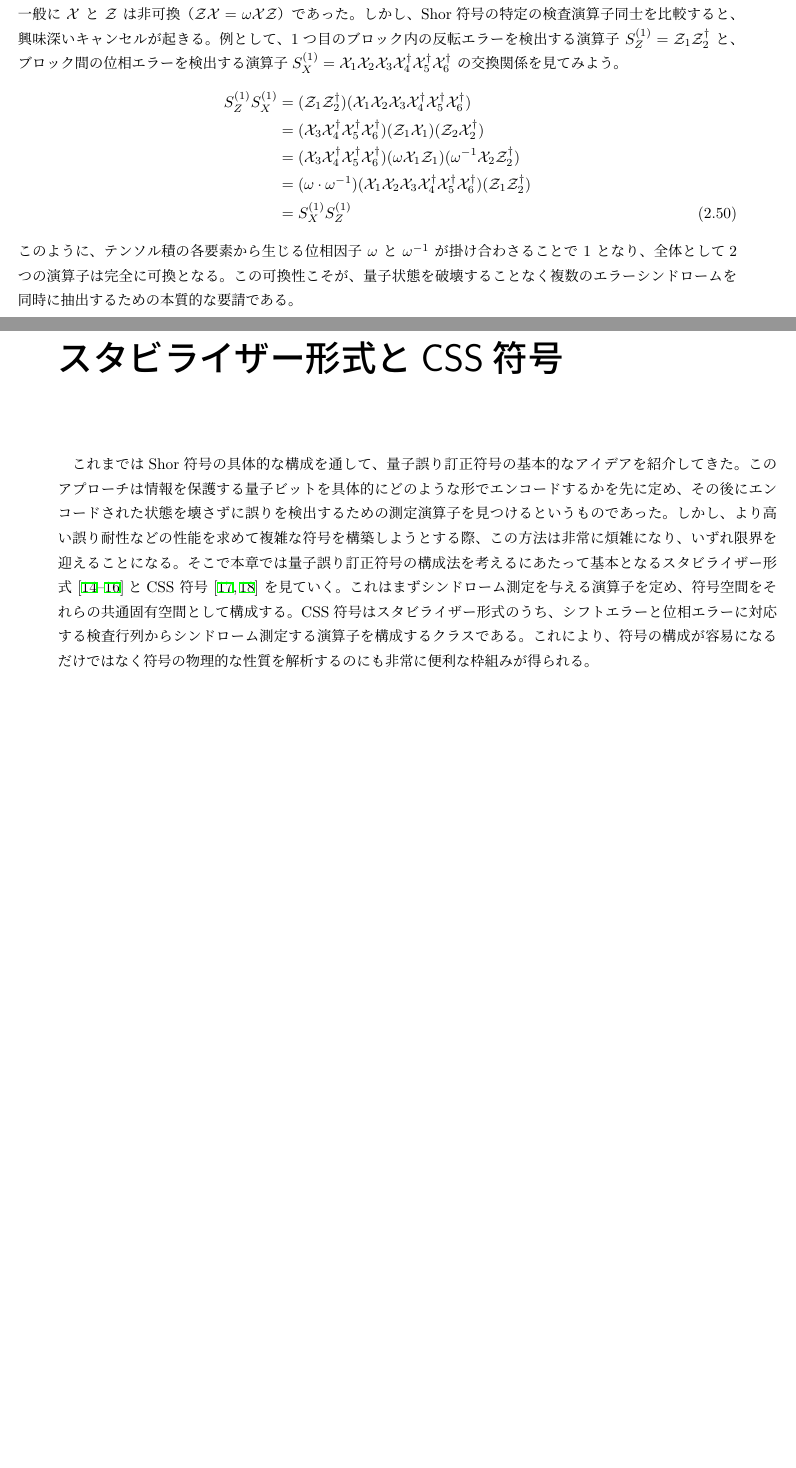
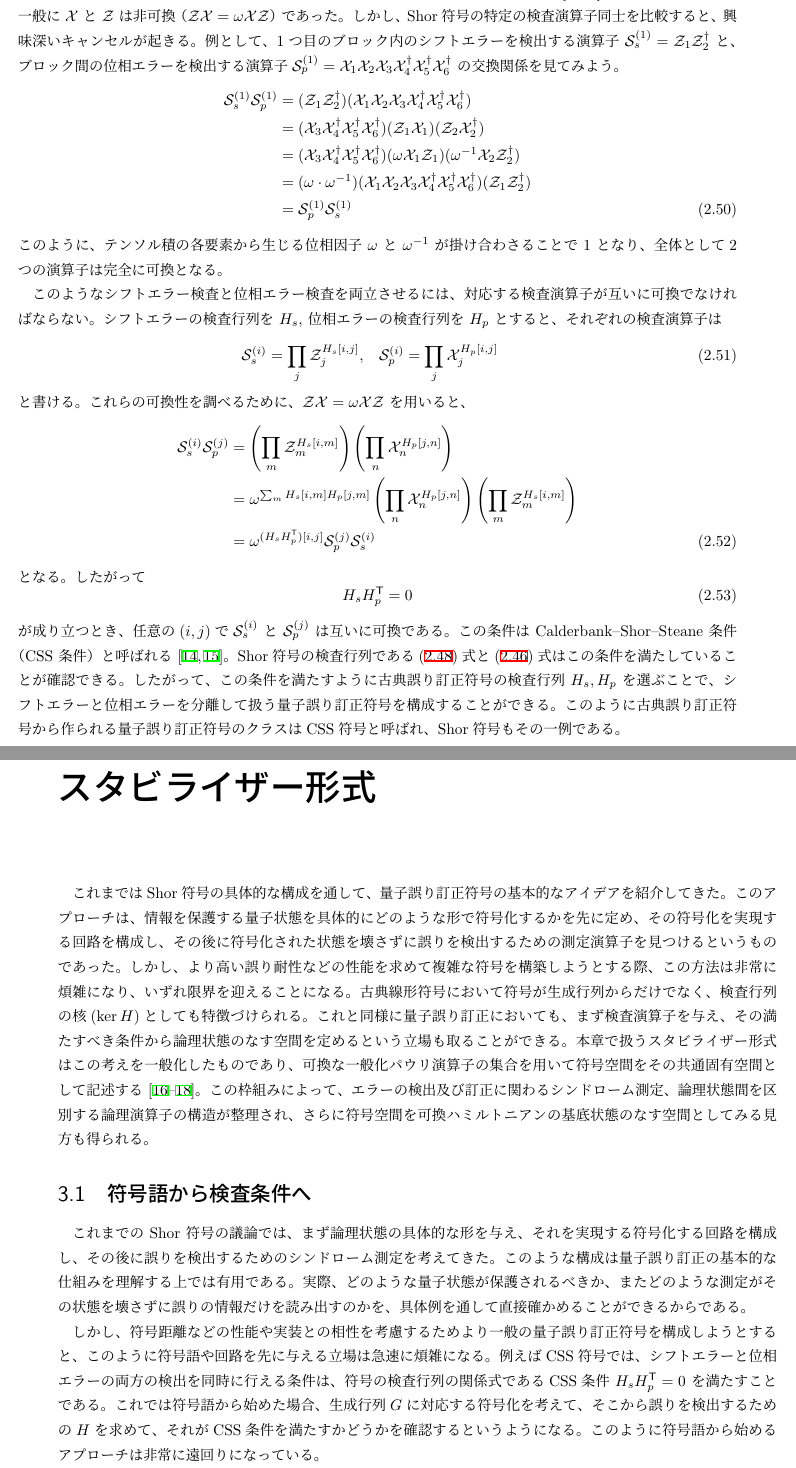
Before and after one commit to xiang-gong3944/b_thesis_fracton, a LaTeX book (master.tex, which reads chapter/02_generalized_pauli.tex, chapter/03_stabilizer_CSS.tex): two parts of pages 30 and 31 of 33, joined at a grey line, cut so that both start at the same text, the shorter picture padded with empty space. Compiled offline with upLaTeX and dvipdfmx.

Commit message:
2026-03-10 版

```diff
--- a/chapter/02_generalized_pauli.tex
+++ b/chapter/02_generalized_pauli.tex
@@ -707,19 +711,53 @@ $\ket{\tilde{j}}$を$\ket{\tilde{j}, \tilde{j}, \tilde{j}}$に変換して、そ
 量子力学において、同時測定可能であるための条件は測定演算子が互いに可換（$[A, B] = 0$）であることだ。
 一般に $\mathcal{X}$ と $\mathcal{Z}$ は非可換（$\mathcal{Z} \mathcal{X} = \omega \mathcal{X} \mathcal{Z}$）であった。
 しかし、Shor符号の特定の検査演算子同士を比較すると、興味深いキャンセルが起きる。
-例として、1つ目のブロック内の反転エラーを検出する演算子 $S_Z^{(1)} = \mathcal{Z}_1 \mathcal{Z}_2^\dagger$ と、
+例として、1つ目のブロック内のシフトエラーを検出する演算子 $\mathcal{S}_s^{(1)} = \mathcal{Z}_1 \mathcal{Z}_2^\dagger$ と、
 ブロック間の位相エラーを検出する演算子
- $S_X^{(1)} = \mathcal{X}_1 \mathcal{X}_2 \mathcal{X}_3 \mathcal{X}_4^\dagger \mathcal{X}_5^\dagger \mathcal{X}_6^\dagger$
+$\mathcal{S}_p^{(1)} = \mathcal{X}_1 \mathcal{X}_2 \mathcal{X}_3 \mathcal{X}_4^\dagger \mathcal{X}_5^\dagger \mathcal{X}_6^\dagger$
  の交換関係を見てみよう。
  \begin{equation}\begin{aligned}[b]
-    S_Z^{(1)} S_X^{(1)} &= (\mathcal{Z}_1 \mathcal{Z}_2^\dagger)( \mathcal{X}_1 \mathcal{X}_2 \mathcal{X}_3 \mathcal{X}_4^\dagger \mathcal{X}_5^\dagger \mathcal{X}_6^\dagger)\\
+    \mathcal{S}_s^{(1)} \mathcal{S}_p^{(1)} &= (\mathcal{Z}_1 \mathcal{Z}_2^\dagger)( \mathcal{X}_1 \mathcal{X}_2 \mathcal{X}_3 \mathcal{X}_4^\dagger \mathcal{X}_5^\dagger \mathcal{X}_6^\dagger)\\
     &= (\mathcal{X}_3 \mathcal{X}_4^\dagger \mathcal{X}_5^\dagger \mathcal{X}_6^\dagger)(\mathcal{Z}_1 \mathcal{X}_1) (\mathcal{Z}_2 \mathcal{X}_2^\dagger)\\
     &= (\mathcal{X}_3 \mathcal{X}_4^\dagger \mathcal{X}_5^\dagger \mathcal{X}_6^\dagger)(\omega \mathcal{X}_1 \mathcal{Z}_1) (\omega^{-1} \mathcal{X}_2 \mathcal{Z}_2^\dagger)  \\
     &= (\omega \cdot \omega^{-1}) ( \mathcal{X}_1 \mathcal{X}_2 \mathcal{X}_3 \mathcal{X}_4^\dagger \mathcal{X}_5^\dagger \mathcal{X}_6^\dagger) (\mathcal{Z}_1 \mathcal{Z}_2^\dagger)\\
-    &= S_X^{(1)} S_Z^{(1)}
+    &= \mathcal{S}_p^{(1)} \mathcal{S}_s^{(1)}
 \end{aligned}\end{equation}
 このように、テンソル積の各要素から生じる位相因子 $\omega$ と $\omega^{-1}$ が掛け合わさることで $1$ となり、
 全体として2つの演算子は完全に可換となる。
-この可換性こそが、量子状態を破壊することなく複数のエラーシンドロームを同時に抽出するための本質的な要請である。
+
+このようなシフトエラー検査と位相エラー検査を両立させるには、
+対応する検査演算子が互いに可換でなければならない。
+シフトエラーの検査行列を $H_s$, 位相エラーの検査行列を $H_p$ とすると、
+それぞれの検査演算子は
+\begin{equation}\begin{aligned}[b]
+    \mathcal{S}_s^{(i)} &= \prod_j \mathcal{Z}_j^{H_s[i,j]},&
+    \mathcal{S}_p^{(i)} &= \prod_j \mathcal{X}_j^{H_p[i,j]}
+\end{aligned}\end{equation}
+と書ける。
+これらの可換性を調べるために、
+$\mathcal{Z}\mathcal{X}=\omega \mathcal{X}\mathcal{Z}$ を用いると、
+\begin{equation}\begin{aligned}[b]
+    \mathcal{S}_s^{(i)} \mathcal{S}_p^{(j)}
+    &= \left(\prod_m \mathcal{Z}_m^{H_s[i,m]}\right)
+       \left(\prod_n \mathcal{X}_n^{H_p[j,n]}\right) \\
+    &= \omega^{\sum_m H_s[i,m]H_p[j,m]}
+       \left(\prod_n \mathcal{X}_n^{H_p[j,n]}\right)
+       \left(\prod_m \mathcal{Z}_m^{H_s[i,m]}\right) \\
+    &= \omega^{(H_s H_p^\mathsf{T})[i,j]}
+       \mathcal{S}_p^{(j)} \mathcal{S}_s^{(i)}
+\end{aligned}\end{equation}
+となる。
+したがって
+\begin{equation}
+    H_s H_p^\mathsf{T} = 0
+\end{equation}
+が成り立つとき、任意の$(i,j)$で$\mathcal{S}_s^{(i)}$ と $\mathcal{S}_p^{(j)}$ は互いに可換である。
+この条件は Calderbank--Shor--Steane 条件（CSS 条件）と呼ばれる
+\cite{Calderbank1996-si,Steane1996-is}。
+Shor符号の検査行列である(\ref{eq:chap2_H_shift})式と(\ref{eq:chap2_H_phase})式はこの条件を満たしていることが確認できる。
+したがって、この条件を満たすように古典誤り訂正符号の検査行列 $H_s,H_p$ を選ぶことで、
+シフトエラーと位相エラーを分離して扱う量子誤り訂正符号を構成することができる。
+このように古典誤り訂正符号から作られる量子誤り訂正符号のクラスはCSS符号と呼ばれ、
+Shor符号もその一例である。
 
 \end{document}
--- a/chapter/03_stabilizer_CSS.tex
+++ b/chapter/03_stabilizer_CSS.tex
@@ -1,20 +1,49 @@
 \documentclass[../master.tex]{subfiles}
 
 \begin{document}
-\chapter{スタビライザー形式とCSS符号}
+\chapter{スタビライザー形式}
 これまではShor符号の具体的な構成を通して、
 量子誤り訂正符号の基本的なアイデアを紹介してきた。
-このアプローチは情報を保護する量子ビットを具体的にどのような形でエンコードするかを先に定め、
-その後にエンコードされた状態を壊さずに誤りを検出するための測定演算子を見つけるというものであった。
+このアプローチは、
+情報を保護する量子状態を具体的にどのような形で符号化するかを先に定め、
+その符号化を実現する回路を構成し、
+その後に符号化された状態を壊さずに誤りを検出するための測定演算子を見つけるというものであった。
 しかし、より高い誤り耐性などの性能を求めて複雑な符号を構築しようとする際、
 この方法は非常に煩雑になり、いずれ限界を迎えることになる。
-そこで本章では量子誤り訂正符号の構成法を考えるにあたって基本となる
-スタビライザー形式\cite{Gottesman1997-ep,Daniel-Gottesman1999-eh,Bullock2007-jl}と
-CSS 符号\cite{Calderbank1996-si,Steane1996-is}
-を見ていく。
-これはまずシンドローム測定を与える演算子を定め、
-符号空間をそれらの共通固有空間として構成する。
-CSS符号はスタビライザー形式のうち、
-シフトエラーと位相エラーに対応する検査行列からシンドローム測定する演算子を構成するクラスである。
-これにより、符号の構成が容易になるだけではなく符号の物理的な性質を解析するのにも非常に便利な枠組みが得られる。
+古典線形符号において符号が生成行列からだけでなく、
+検査行列の核$(\ker H)$としても特徴づけられる。
+これと同様に量子誤り訂正においても、まず検査演算子を与え、
+その満たすべき条件から論理状態のなす空間を定めるという立場も取ることができる。
+本章で扱うスタビライザー形式はこの考えを一般化したものであり、
+可換な一般化パウリ演算子の集合を用いて符号空間をその共通固有空間として記述する
+\cite{Gottesman1997-ep,Daniel-Gottesman1999-eh,Bullock2007-jl}。
+この枠組みによって、
+エラーの検出及び訂正に関わるシンドローム測定、
+論理状態間を区別する論理演算子の構造が整理され、
+さらに符号空間を可換ハミルトニアンの基底状態のなす空間としてみる見方も得られる。
 
+\section{符号語から検査条件へ}
+これまでの Shor 符号の議論では、まず論理状態の具体的な形を与え、
+それを実現する符号化する回路を構成し、
+その後に誤りを検出するためのシンドローム測定を考えてきた。
+このような構成は量子誤り訂正の基本的な仕組みを理解する上では有用である。
+実際、どのような量子状態が保護されるべきか、
+またどのような測定がその状態を壊さずに誤りの情報だけを読み出すのかを、
+具体例を通して直接確かめることができるからである。
+
+しかし、符号距離などの性能や実装との相性を考慮するためより一般の量子誤り訂正符号を構成しようとすると、
+このように符号語や回路を先に与える立場は急速に煩雑になる。
+例えばCSS符号では、シフトエラーと位相エラーの両方の検出を同時に行える条件は、
+符号の検査行列の関係式であるCSS条件 $H_sH_p^\mathsf{T}=0$ を満たすことである。
+これでは符号語から始めた場合、生成行列$G$に対応する符号化を考えて、
+そこから誤りを検出するための$H$を求めて、
+それがCSS条件を満たすかどうかを確認するというようになる。
+このように符号語から始めるアプローチは非常に遠回りになっている。
+
+ここで古典線形符号の場合を思い出そう。
+古典線形符号では、符号語空間は生成行列 $G$ の像$\Im G$ として与えることができる一方で、
+検査行列 $H$ の核 $\ker H$ としても与えることができる。
+すなわち、符号はメッセージからどのように符号語を作るかという立場から見ることも、
+どのような検査条件を満たすものを符号語とみなすかという立場から見ることもできる。
+後者の立場では、まず $H$ を与えることで符号語空間そのものが定まり、
+その空間の基底を選ぶことによって対応する生成行列 $G$ を構成できる。
```
Also changed, not shown: out/master.pdf, chapter/02_generalized_pauli.tex (40 more changed lines), chapter/03_stabilizer_CSS.tex (12 more changed lines).
